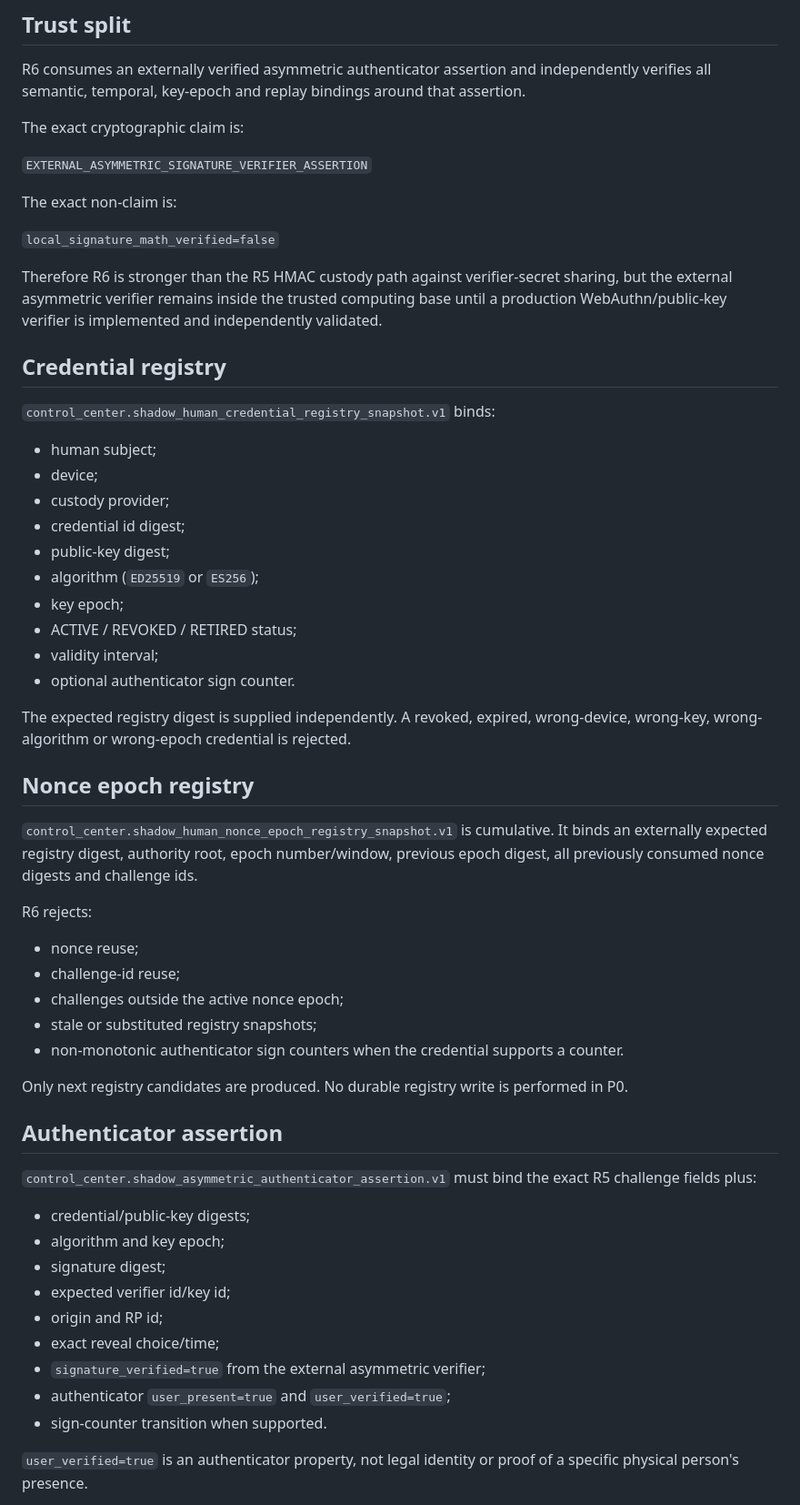
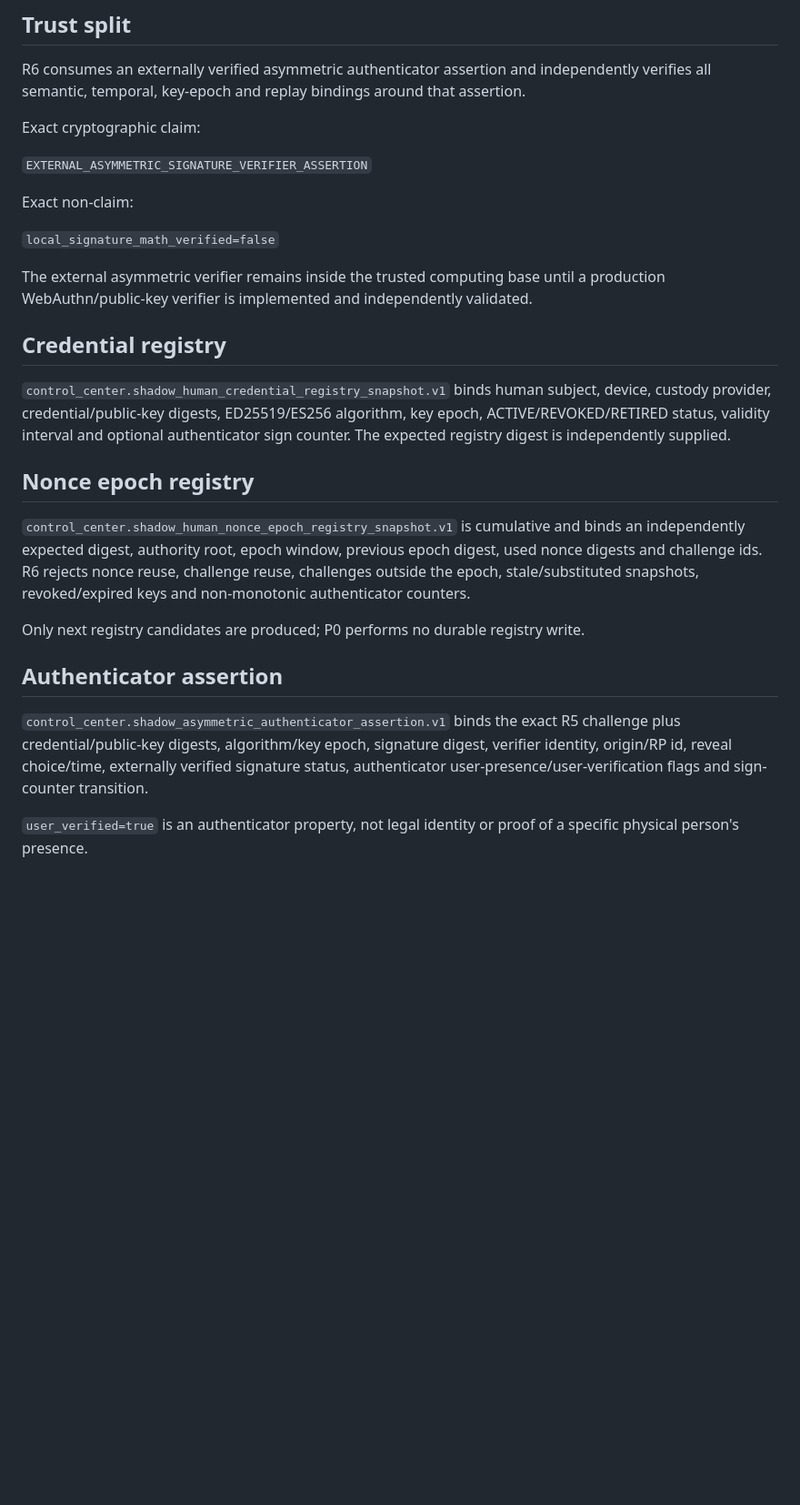
Before and after one commit to bitmaster162/control-center, a Markdown page: docs/P0_R6_ASYMMETRIC_HUMAN_CUSTODY.md, the part around one of its changes. Shown at 91% size. GitHub-like rendering; blank space fills up the shorter version.

```diff
--- a/docs/P0_R6_ASYMMETRIC_HUMAN_CUSTODY.md
+++ b/docs/P0_R6_ASYMMETRIC_HUMAN_CUSTODY.md
@@ -8,60 +8,29 @@ R6 removes the R5 shared-secret verifier-key property from the preferred custody
 
 R6 consumes an externally verified asymmetric authenticator assertion and independently verifies all semantic, temporal, key-epoch and replay bindings around that assertion.
 
-The exact cryptographic claim is:
+Exact cryptographic claim:
 
 `EXTERNAL_ASYMMETRIC_SIGNATURE_VERIFIER_ASSERTION`
 
-The exact non-claim is:
+Exact non-claim:
 
 `local_signature_math_verified=false`
 
-Therefore R6 is stronger than the R5 HMAC custody path against verifier-secret sharing, but the external asymmetric verifier remains inside the trusted computing base until a production WebAuthn/public-key verifier is implemented and independently validated.
+The external asymmetric verifier remains inside the trusted computing base until a production WebAuthn/public-key verifier is implemented and independently validated.
 
 ## Credential registry
 
-`control_center.shadow_human_credential_registry_snapshot.v1` binds:
-
-- human subject;
-- device;
-- custody provider;
-- credential id digest;
-- public-key digest;
-- algorithm (`ED25519` or `ES256`);
-- key epoch;
-- ACTIVE / REVOKED / RETIRED status;
-- validity interval;
-- optional authenticator sign counter.
-
-The expected registry digest is supplied independently. A revoked, expired, wrong-device, wrong-key, wrong-algorithm or wrong-epoch credential is rejected.
+`control_center.shadow_human_credential_registry_snapshot.v1` binds human subject, device, custody provider, credential/public-key digests, ED25519/ES256 algorithm, key epoch, ACTIVE/REVOKED/RETIRED status, validity interval and optional authenticator sign counter. The expected registry digest is independently supplied.
 
 ## Nonce epoch registry
 
-`control_center.shadow_human_nonce_epoch_registry_snapshot.v1` is cumulative. It binds an externally expected registry digest, authority root, epoch number/window, previous epoch digest, all previously consumed nonce digests and challenge ids.
+`control_center.shadow_human_nonce_epoch_registry_snapshot.v1` is cumulative and binds an independently expected digest, authority root, epoch window, previous epoch digest, used nonce digests and challenge ids. R6 rejects nonce reuse, challenge reuse, challenges outside the epoch, stale/substituted snapshots, revoked/expired keys and non-monotonic authenticator counters.
 
-R6 rejects:
-
-- nonce reuse;
-- challenge-id reuse;
-- challenges outside the active nonce epoch;
-- stale or substituted registry snapshots;
-- non-monotonic authenticator sign counters when the credential supports a counter.
-
-Only next registry candidates are produced. No durable registry write is performed in P0.
+Only next registry candidates are produced; P0 performs no durable registry write.
 
 ## Authenticator assertion
 
-`control_center.shadow_asymmetric_authenticator_assertion.v1` must bind the exact R5 challenge fields plus:
-
-- credential/public-key digests;
-- algorithm and key epoch;
-- signature digest;
-- expected verifier id/key id;
-- origin and RP id;
-- exact reveal choice/time;
-- `signature_verified=true` from the external asymmetric verifier;
-- authenticator `user_present=true` and `user_verified=true`;
-- sign-counter transition when supported.
+`control_center.shadow_asymmetric_authenticator_assertion.v1` binds the exact R5 challenge plus credential/public-key digests, algorithm/key epoch, signature digest, verifier identity, origin/RP id, reveal choice/time, externally verified signature status, authenticator user-presence/user-verification flags and sign-counter transition.
 
 `user_verified=true` is an authenticator property, not legal identity or proof of a specific physical person's presence.
 
```
Also changed, not shown: other parts of docs/P0_R6_ASYMMETRIC_HUMAN_CUSTODY.md (+5 -32 lines).
